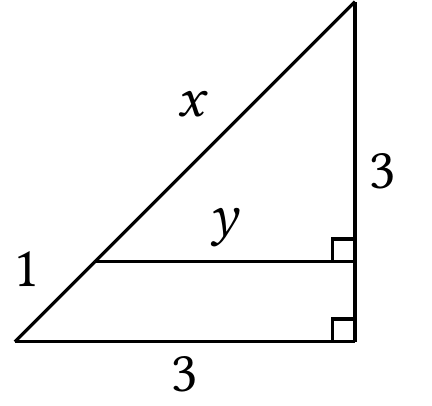
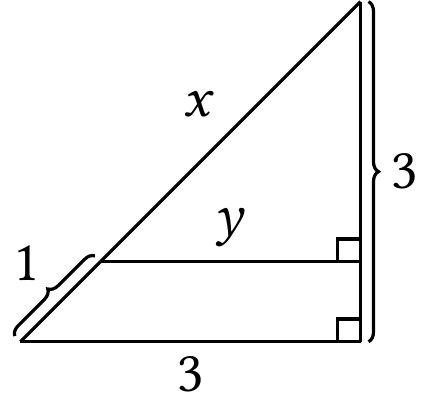
Before and after one commit to Mattuuuuh/Maths-2nde, a LaTeX figure (notes/figures/fig-geom.tex): page 14 of 22. Compiled offline with pdfLaTeX.

Commit message:
braces pour longueurs.

```diff
--- a/notes/figures/fig-geom.tex
+++ b/notes/figures/fig-geom.tex
@@ -310,9 +310,13 @@ dot/.default = black % size of the circle diameter
 	\draw[-, thick]
 	(0,0) -- (3,0) node[midway, below] {$3$};
 	\draw[-, thick]
-	(3,0) -- (3, 3) node[midway, right] {$3$};
+	(3,0) -- (3, 3);
+	\draw[-, thick, decorate, decoration={brace, raise=2pt, mirror}]
+	(3,0) -- (3, 3) node[midway, right=4pt] {$3$};
 	\draw[-, thick]
-	(0,0) -- (0.707, 0.707) node[midway, above left] {$1$};
+	(0,0) -- (0.707, 0.707);
+	\draw[-, thick, decorate, decoration={brace, raise=2pt}]
+	(0,0) -- (0.707, 0.707) node[midway, above left=2pt] {$1$};
 	\draw[-, thick]
 	 (0.707, 0.707) -- (3,3) node[midway, above left] {$x$};
 	\draw[-, thick]
```
